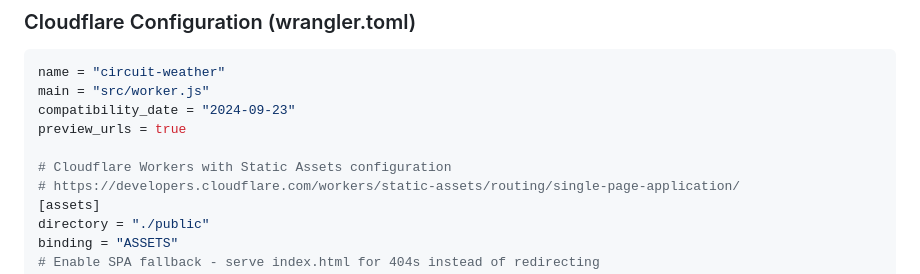
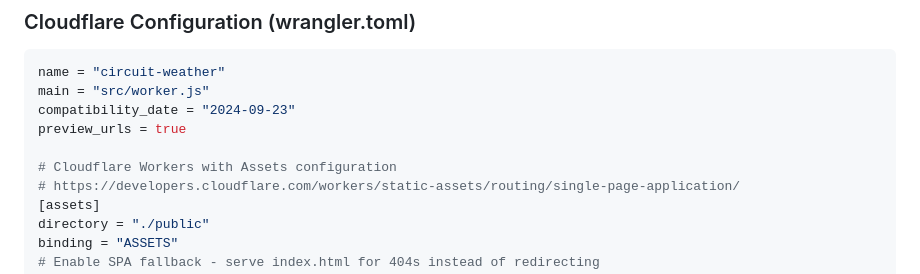
Before and after one commit to circuit-weather/circuit-weather, a Markdown page: AGENTS.md, the part around the change. Drawn GitHub-style.

Commit message:
docs: update wrangler.toml config comment in AGENTS.md
Co-authored-by: 2fst4u <15257926+2fst4u@users.noreply.github.com>

```diff
--- a/AGENTS.md
+++ b/AGENTS.md
@@ -161,7 +161,7 @@ main = "src/worker.js"
 compatibility_date = "2024-09-23"
 preview_urls = true
 
-# Cloudflare Workers with Static Assets configuration
+# Cloudflare Workers with Assets configuration
 # https://developers.cloudflare.com/workers/static-assets/routing/single-page-application/
 [assets]
 directory = "./public"
```
